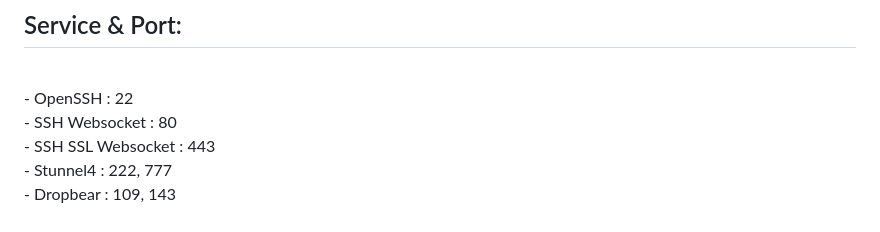
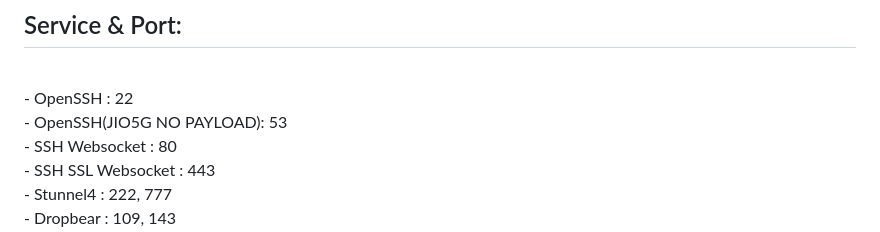
Before and after one commit to Bravin-lab/autoscript, a Markdown page: README.md, the part around the change. Rendered like a GitHub page.

```diff
--- a/README.md
+++ b/README.md
@@ -42,6 +42,7 @@
 ## Service & Port:
 <br>
 - OpenSSH                  : 22<br>
+- OpenSSH(JIO5G NO PAYLOAD): 53<br>
 - SSH Websocket            : 80<br>
 - SSH SSL Websocket        : 443<br>
 - Stunnel4                 : 222, 777<br>
```
